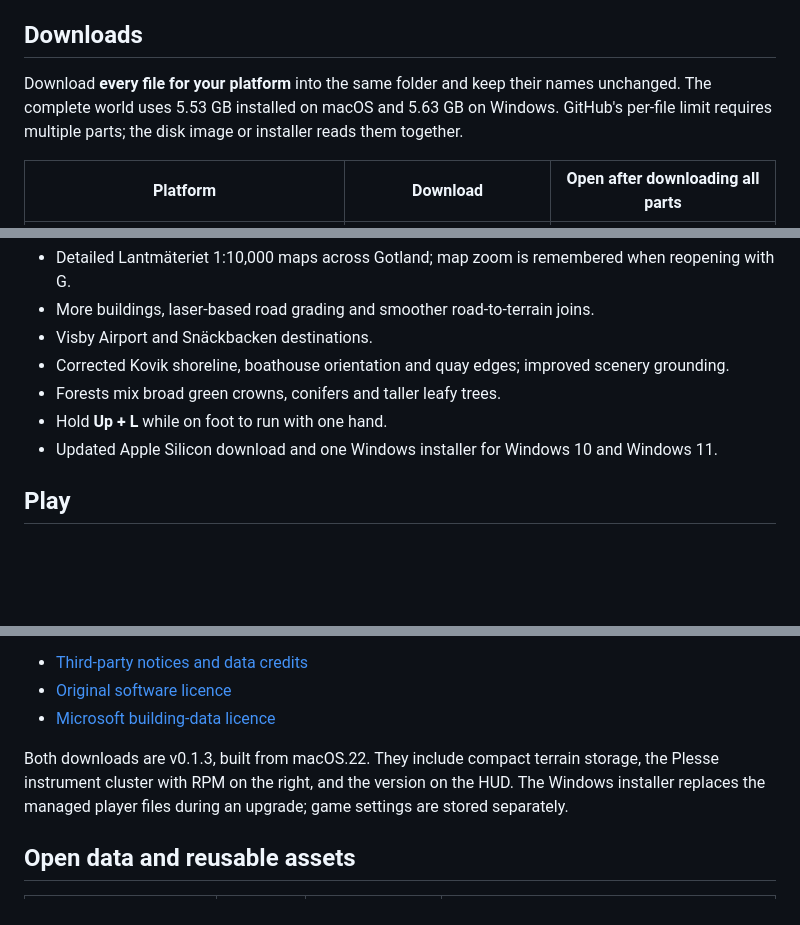
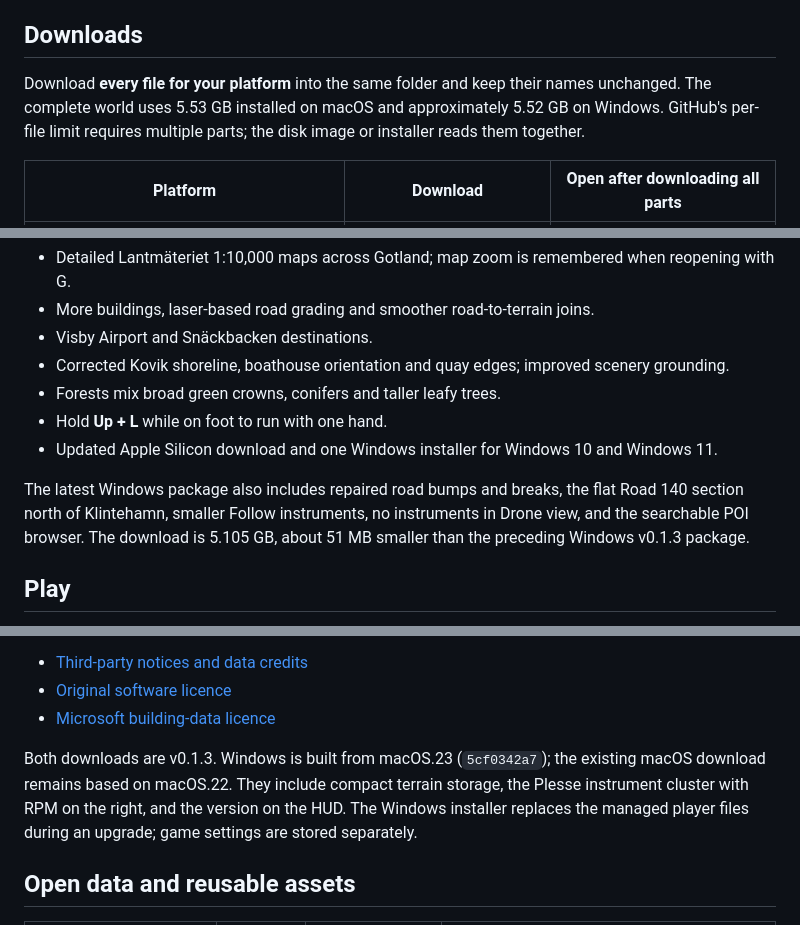
Before and after one commit to mannetroll/gotlandgame, a Markdown page: README.md, 3 parts joined by grey strips. Drawn GitHub-style; blank space fills up the shorter version.

Commit message:
Update Windows v0.1.3 downloads and POI controls for macOS.23

```diff
--- a/README.md
+++ b/README.md
@@ -44,7 +44,7 @@ Counts refer to map entries; some locations have more than one entry.
 
 ## Downloads
 
-Download **every file for your platform** into the same folder and keep their names unchanged. The complete world uses 5.53 GB installed on macOS and 5.63 GB on Windows. GitHub's per-file limit requires multiple parts; the disk image or installer reads them together.
+Download **every file for your platform** into the same folder and keep their names unchanged. The complete world uses 5.53 GB installed on macOS and approximately 5.52 GB on Windows. GitHub's per-file limit requires multiple parts; the disk image or installer reads them together.
 
 | Platform | Download | Open after downloading all parts |
 |---|---|---|
@@ -64,6 +64,8 @@ Use the named game files under **Releases → Assets**. GitHub's automatic **Sou
 - Forests mix broad green crowns, conifers and taller leafy trees.
 - Hold **Up + L** while on foot to run with one hand.
 - Updated Apple Silicon download and one Windows installer for Windows 10 and Windows 11.
+
+The latest Windows package also includes repaired road bumps and breaks, the flat Road 140 section north of Klintehamn, smaller Follow instruments, no instruments in Drone view, and the searchable POI browser. The download is 5.105 GB, about 51 MB smaller than the preceding Windows v0.1.3 package.
 
 ## Play
 
@@ -104,7 +108,7 @@ The included car models use **CC BY-NC 4.0**. Builds containing them are for **n
 - [Original software licence](LICENSE)
 - [Microsoft building-data licence](LICENSE-CDLA-Permissive-2.0.txt)
 
-Both downloads are v0.1.3, built from macOS.22. They include compact terrain storage, the Plesse instrument cluster with RPM on the right, and the version on the HUD. The Windows installer replaces the managed player files during an upgrade; game settings are stored separately.
+Both downloads are v0.1.3. Windows is built from macOS.23 (`5cf0342a7`); the existing macOS download remains based on macOS.22. They include compact terrain storage, the Plesse instrument cluster with RPM on the right, and the version on the HUD. The Windows installer replaces the managed player files during an upgrade; game settings are stored separately.
 
 ## Open data and reusable assets
 
```
Also changed, not shown: other parts of README.md (+2 -0 lines), INSTALL.md (+1 -1 lines).
